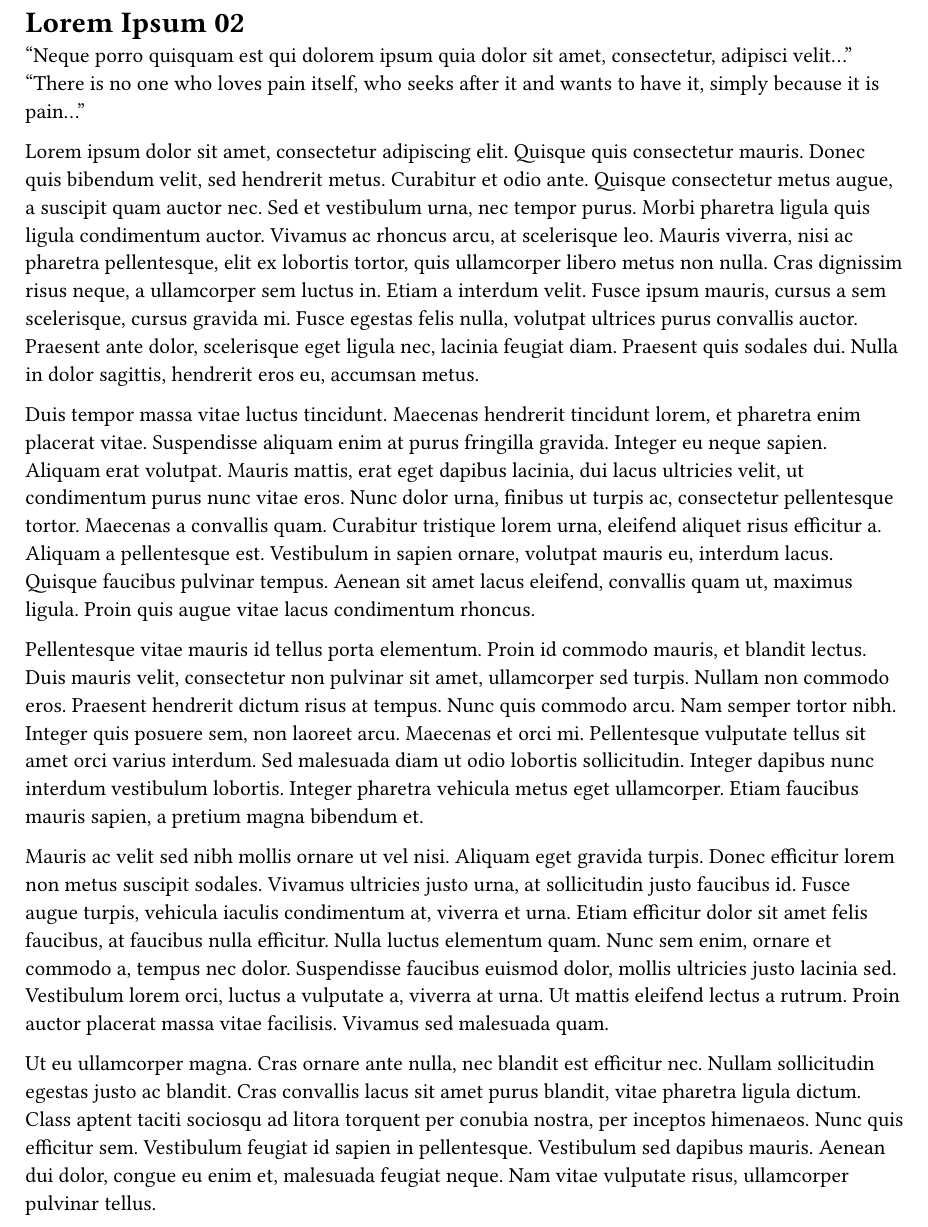
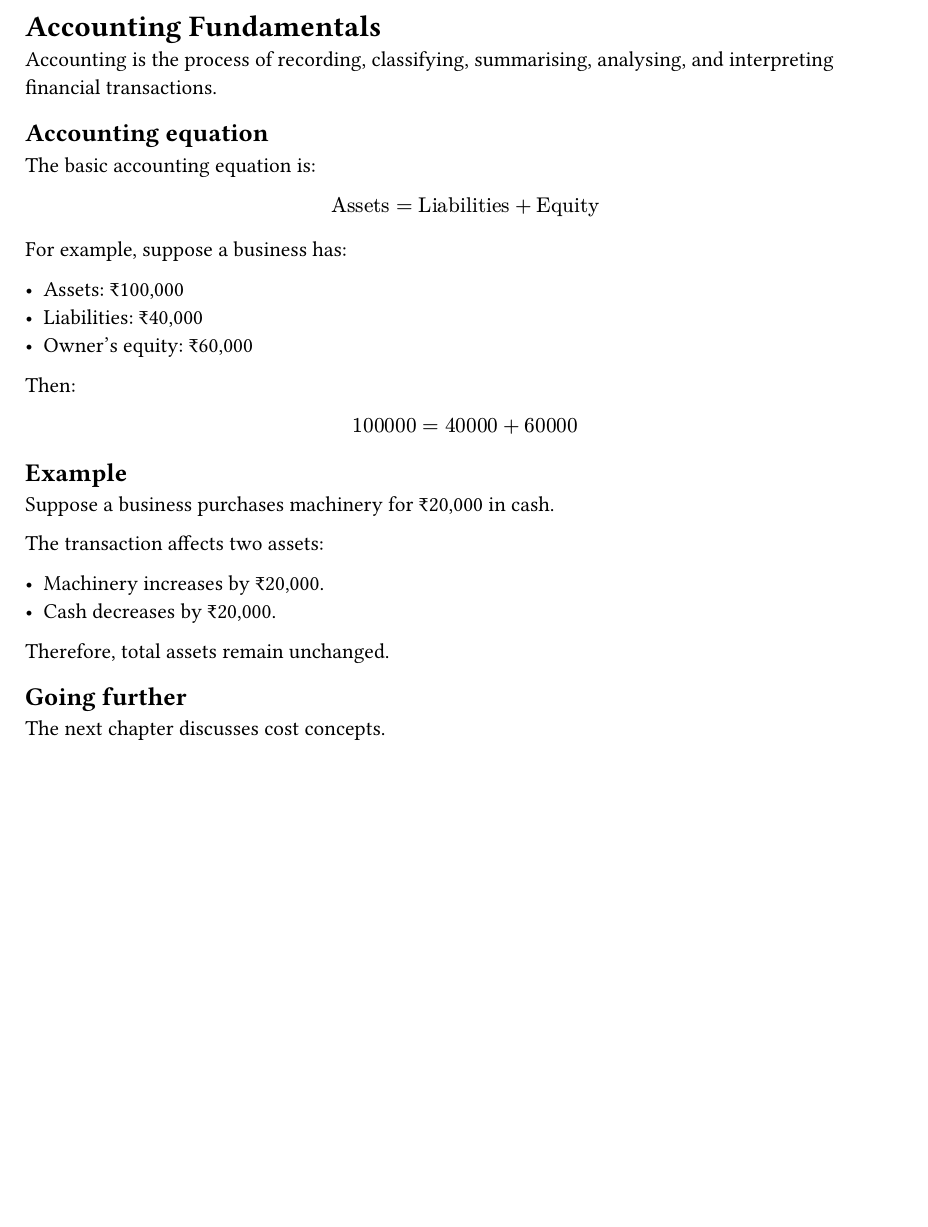
Before and after one commit to abhinandh-s/typst_template, a Typst document (chapters/chapter-02.typ): part of the page, cut at the place of the change, the shorter picture padded with empty space. Compiled offline with Typst 0.15.

Commit message:
Update chapter-02.typ

```diff
--- a/chapters/chapter-02.typ
+++ b/chapters/chapter-02.typ
@@ -1,14 +1,36 @@
-= Lorem Ipsum 02
+= Accounting Fundamentals <accounting>
 
-"Neque porro quisquam est qui dolorem ipsum quia dolor sit amet, consectetur, adipisci velit..."
-"There is no one who loves pain itself, who seeks after it and wants to have it, simply because it is pain..."
+Accounting is the process of recording, classifying,
+summarising, analysing, and interpreting financial
+transactions.
 
-Lorem ipsum dolor sit amet, consectetur adipiscing elit. Quisque quis consectetur mauris. Donec quis bibendum velit, sed hendrerit metus. Curabitur et odio ante. Quisque consectetur metus augue, a suscipit quam auctor nec. Sed et vestibulum urna, nec tempor purus. Morbi pharetra ligula quis ligula condimentum auctor. Vivamus ac rhoncus arcu, at scelerisque leo. Mauris viverra, nisi ac pharetra pellentesque, elit ex lobortis tortor, quis ullamcorper libero metus non nulla. Cras dignissim risus neque, a ullamcorper sem luctus in. Etiam a interdum velit. Fusce ipsum mauris, cursus a sem scelerisque, cursus gravida mi. Fusce egestas felis nulla, volutpat ultrices purus convallis auctor. Praesent ante dolor, scelerisque eget ligula nec, lacinia feugiat diam. Praesent quis sodales dui. Nulla in dolor sagittis, hendrerit eros eu, accumsan metus.
+== Accounting equation
 
-Duis tempor massa vitae luctus tincidunt. Maecenas hendrerit tincidunt lorem, et pharetra enim placerat vitae. Suspendisse aliquam enim at purus fringilla gravida. Integer eu neque sapien. Aliquam erat volutpat. Mauris mattis, erat eget dapibus lacinia, dui lacus ultricies velit, ut condimentum purus nunc vitae eros. Nunc dolor urna, finibus ut turpis ac, consectetur pellentesque tortor. Maecenas a convallis quam. Curabitur tristique lorem urna, eleifend aliquet risus efficitur a. Aliquam a pellentesque est. Vestibulum in sapien ornare, volutpat mauris eu, interdum lacus. Quisque faucibus pulvinar tempus. Aenean sit amet lacus eleifend, convallis quam ut, maximus ligula. Proin quis augue vitae lacus condimentum rhoncus.
+The basic accounting equation is:
 
-Pellentesque vitae mauris id tellus porta elementum. Proin id commodo mauris, et blandit lectus. Duis mauris velit, consectetur non pulvinar sit amet, ullamcorper sed turpis. Nullam non commodo eros. Praesent hendrerit dictum risus at tempus. Nunc quis commodo arcu. Nam semper tortor nibh. Integer quis posuere sem, non laoreet arcu. Maecenas et orci mi. Pellentesque vulputate tellus sit amet orci varius interdum. Sed malesuada diam ut odio lobortis sollicitudin. Integer dapibus nunc interdum vestibulum lobortis. Integer pharetra vehicula metus eget ullamcorper. Etiam faucibus mauris sapien, a pretium magna bibendum et.
+$ "Assets" = "Liabilities" + "Equity" $
 
-Mauris ac velit sed nibh mollis ornare ut vel nisi. Aliquam eget gravida turpis. Donec efficitur lorem non metus suscipit sodales. Vivamus ultricies justo urna, at sollicitudin justo faucibus id. Fusce augue turpis, vehicula iaculis condimentum at, viverra et urna. Etiam efficitur dolor sit amet felis faucibus, at faucibus nulla efficitur. Nulla luctus elementum quam. Nunc sem enim, ornare et commodo a, tempus nec dolor. Suspendisse faucibus euismod dolor, mollis ultricies justo lacinia sed. Vestibulum lorem orci, luctus a vulputate a, viverra at urna. Ut mattis eleifend lectus a rutrum. Proin auctor placerat massa vitae facilisis. Vivamus sed malesuada quam.
+For example, suppose a business has:
 
-Ut eu ullamcorper magna. Cras ornare ante nulla, nec blandit est efficitur nec. Nullam sollicitudin egestas justo ac blandit. Cras convallis lacus sit amet purus blandit, vitae pharetra ligula dictum. Class aptent taciti sociosqu ad litora torquent per conubia nostra, per inceptos himenaeos. Nunc quis efficitur sem. Vestibulum feugiat id sapien in pellentesque. Vestibulum sed dapibus mauris. Aenean dui dolor, congue eu enim et, malesuada feugiat neque. Nam vitae vulputate risus, ullamcorper pulvinar tellus.
+- Assets: ₹100,000
+- Liabilities: ₹40,000
+- Owner's equity: ₹60,000
+
+Then:
+
+$ 100000 = 40000 + 60000 $
+
+== Example
+
+Suppose a business purchases machinery for ₹20,000 in cash.
+
+The transaction affects two assets:
+
+- Machinery increases by ₹20,000.
+- Cash decreases by ₹20,000.
+
+Therefore, total assets remain unchanged.
+
+== Going further
+
+The next chapter discusses cost concepts.
```
